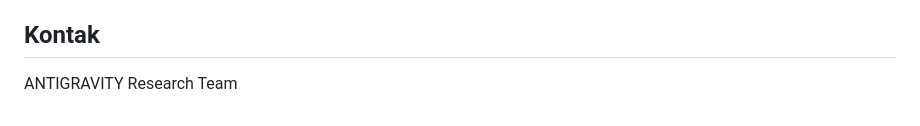
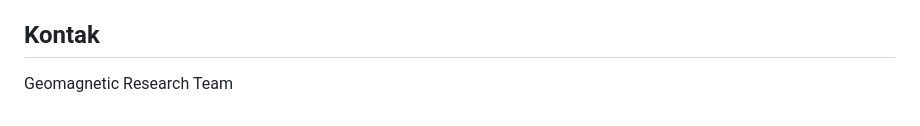
Before and after one commit to sumawan-bmkg/MultiSites_Geomagnetic_STGAT, a Markdown page: README.md, the part around one of its changes. Drawn GitHub-style.

```diff
--- a/README.md
+++ b/README.md
@@ -86,4 +87,4 @@ MIT License
 
 ## Kontak
 
-ANTIGRAVITY Research Team
+Geomagnetic Research Team
```
Also changed, not shown: other parts of README.md (+2 -1 lines).
